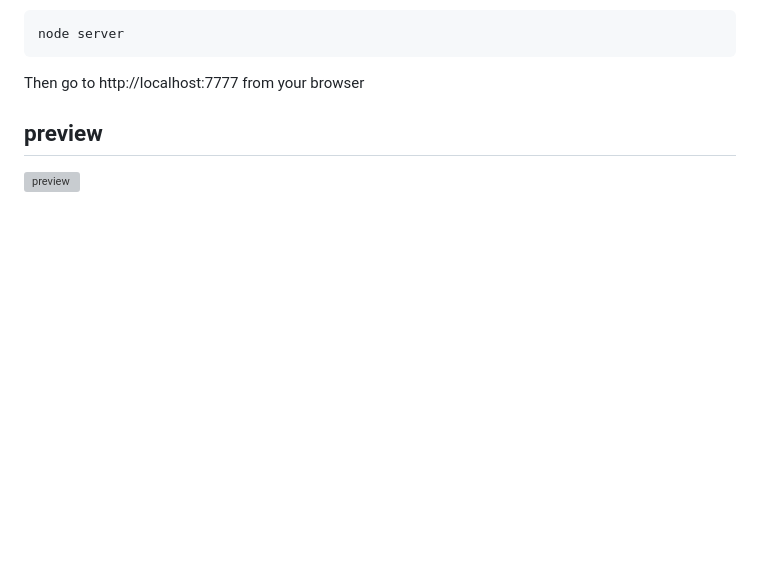
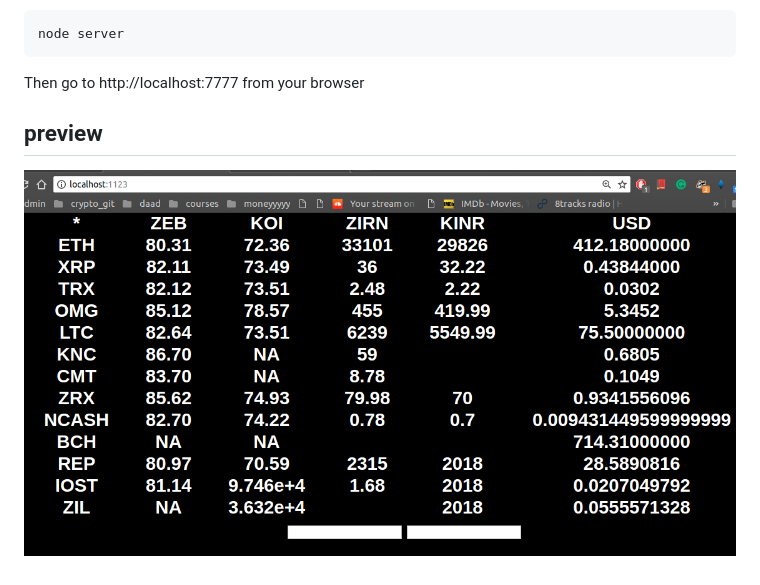
Before and after one commit to praneethmendu/freedom-forex, a Markdown page: README.md, the part around the change. Rendered like a GitHub page; pictures changed too: pre.png (added); blank space fills up the shorter version; grey boxes are pictures that could not be loaded.

```diff
--- a/README.md
+++ b/README.md
@@ -22,4 +22,4 @@ Then go to http://localhost:7777 from your browser
 
 ## preview
 
-![preview](pre.jpg)
+![preview](pre.png)
```
